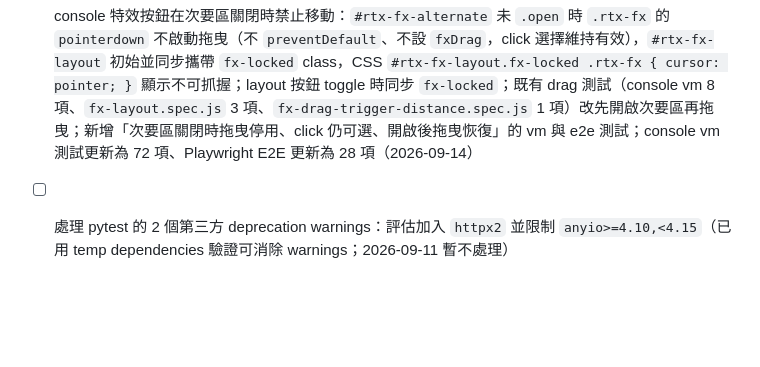
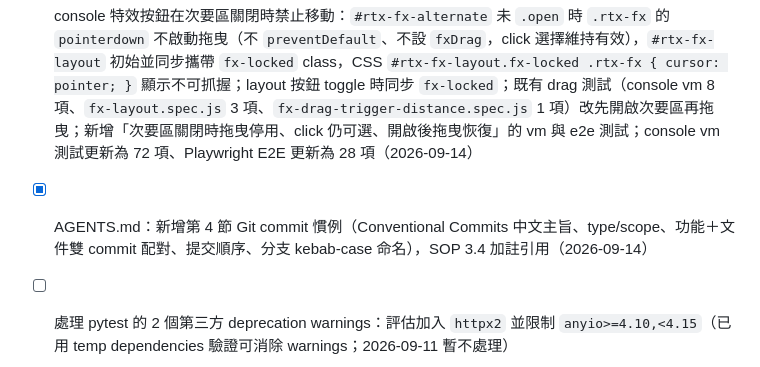
Before and after one commit to zivngit/Real-time-Interaction-html, a Markdown page: docs/agents/TODO.md, the part around the change. GitHub-like rendering; blank space fills up the shorter version.

```diff
--- a/docs/agents/TODO.md
+++ b/docs/agents/TODO.md
@@ -69,6 +69,7 @@
 - [x] console 特效按鈕 pointer 拖曳插入修復 stale layout rects：針對垂直方向拖曳時 row boundary 因 `__fxLayoutRect` 未即時刷新而偏移的問題，新增 `fxMeasureLayoutRect()` 在讀取 rect 前暫時移除 `transform` 再還原；`fxStoreLayoutRects()` 改用該安全量測，`fxFollowCursor()` 於套用 drag transform 前先刷新 `__fxLayoutRect`，pointermove 激活後與 `fxReorderTo()` 插入 DOM 後皆呼叫 `fxStoreLayoutRects()`，確保 row-major 插入使用目前 layout 位置；`tests/e2e/helpers.js` 的 `ensurePanelOpen()` 等待 `#rtx-panel` transform 完成，避免 panel open transition 污染 drag 起始幾何；`tests/e2e/fx-layout.spec.js` 新增從上方／下方接近 target row 的 2 項 pointer drag regression tests，Playwright E2E 更新為 26 項（2026-09-13）
 - [x] console 特效按鈕 pointer 拖曳觸發距離統一：同區 pointer 拖曳時 `fxInsertionRef()` 改以 pointer 到 non-dragged button center 的最小距離判斷，在 `FX_DRAG_TRIGGER_PX`（30px）內才依該按鈕決定插入 before／after（pointer x 與該按鈕 center 比較、`nextAfter` 取 row-major 順序）且僅在結果順序與目前 layout 不同時回傳 reorder ref；超出範圍回傳「維持目前位置」ref，`fxReorderTo()` 改以完整目前順序 vs target 順序比較，相等時跳過 `insertBefore` 與 FLIP；跨區拖曳維持原 row-major 插入；將 `tests/e2e/fx-drag-trigger-distance.tmp.spec.js` 轉為正式 `tests/e2e/fx-drag-trigger-distance.spec.js`，以 8 方向驗證真實觸發距離皆約 30px、無 overshoot 且結果 order 符合預期，Playwright E2E 更新為 27 項（2026-09-14）
 - [x] console 特效按鈕在次要區關閉時禁止移動：`#rtx-fx-alternate` 未 `.open` 時 `.rtx-fx` 的 `pointerdown` 不啟動拖曳（不 `preventDefault`、不設 `fxDrag`，click 選擇維持有效），`#rtx-fx-layout` 初始並同步攜帶 `fx-locked` class，CSS `#rtx-fx-layout.fx-locked .rtx-fx { cursor: pointer; }` 顯示不可抓握；layout 按鈕 toggle 時同步 `fx-locked`；既有 drag 測試（console vm 8 項、`fx-layout.spec.js` 3 項、`fx-drag-trigger-distance.spec.js` 1 項）改先開啟次要區再拖曳；新增「次要區關閉時拖曳停用、click 仍可選、開啟後拖曳恢復」的 vm 與 e2e 測試；console vm 測試更新為 72 項、Playwright E2E 更新為 28 項（2026-09-14）
+- [x] AGENTS.md：新增第 4 節 Git commit 慣例（Conventional Commits 中文主旨、type/scope、功能＋文件雙 commit 配對、提交順序、分支 kebab-case 命名），SOP 3.4 加註引用（2026-09-14）
 - [ ] 處理 pytest 的 2 個第三方 deprecation warnings：評估加入 `httpx2` 並限制 `anyio>=4.10,<4.15`（已用 temp dependencies 驗證可消除 warnings；2026-09-11 暫不處理）
 - [ ] server 斷線重播暫存（最近 N 則）
 - [ ] viewer 狀態回報（POST /api/status）
```
Also changed, not shown: docs/agents/AGENTS.md (+17 -1 lines).
